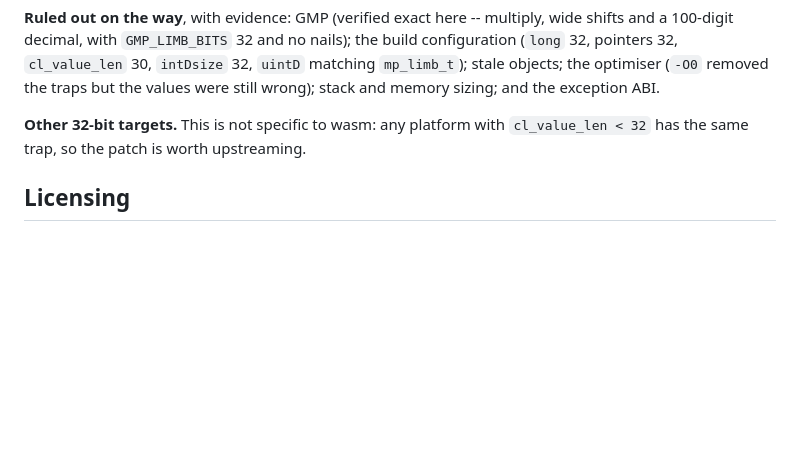
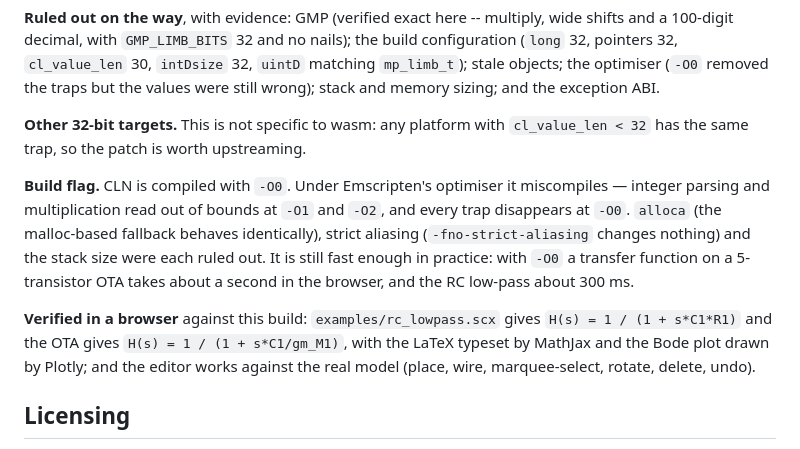
Before and after one commit to sambady929/ENVLP, a Markdown page: web/README.md, the part around the change. GitHub-like rendering; blank space fills up the shorter version.

Commit message:
web docs: note the -O0 requirement for CLN and record what was verified in a browser

```diff
--- a/web/README.md
+++ b/web/README.md
@@ -151,6 +151,19 @@ exception ABI.
 **Other 32-bit targets.** This is not specific to wasm: any platform with
 `cl_value_len < 32` has the same trap, so the patch is worth upstreaming.
 
+**Build flag.** CLN is compiled with `-O0`. Under Emscripten's optimiser it
+miscompiles — integer parsing and multiplication read out of bounds at `-O1` and
+`-O2`, and every trap disappears at `-O0`. `alloca` (the malloc-based fallback
+behaves identically), strict aliasing (`-fno-strict-aliasing` changes nothing) and
+the stack size were each ruled out. It is still fast enough in practice: with
+`-O0` a transfer function on a 5-transistor OTA takes about a second in the
+browser, and the RC low-pass about 300 ms.
+
+**Verified in a browser** against this build: `examples/rc_lowpass.scx` gives
+`H(s) = 1 / (1 + s*C1*R1)` and the OTA gives `H(s) = 1 / (1 + s*C1/gm_M1)`, with
+the LaTeX typeset by MathJax and the Bode plot drawn by Plotly; and the editor
+works against the real model (place, wire, marquee-select, rotate, delete, undo).
+
 ## Licensing
 
 GiNaC is GPL-2.0-or-later (CLN GPL-2.0-or-later, GMP LGPL-3.0-or-later). A site
```
